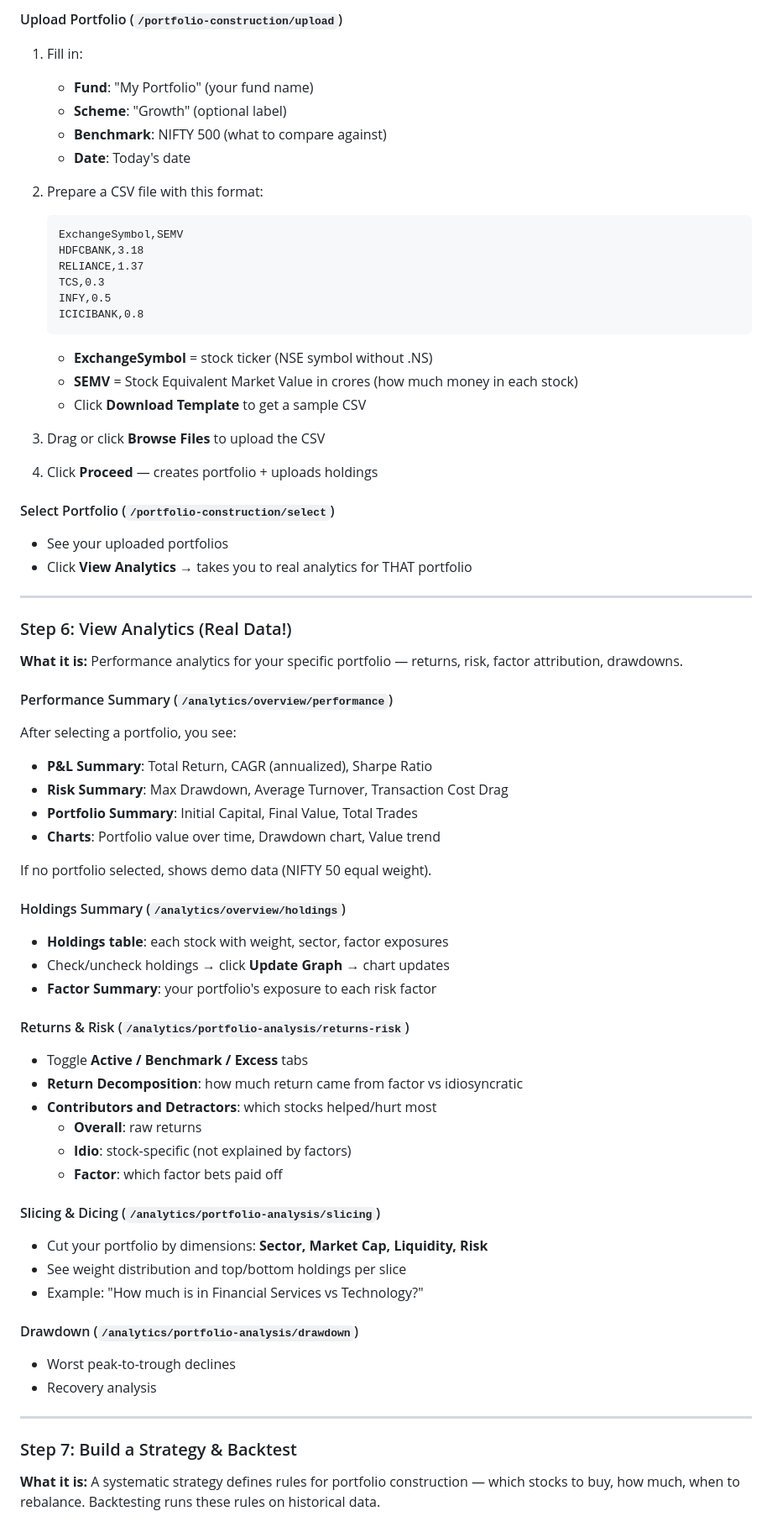
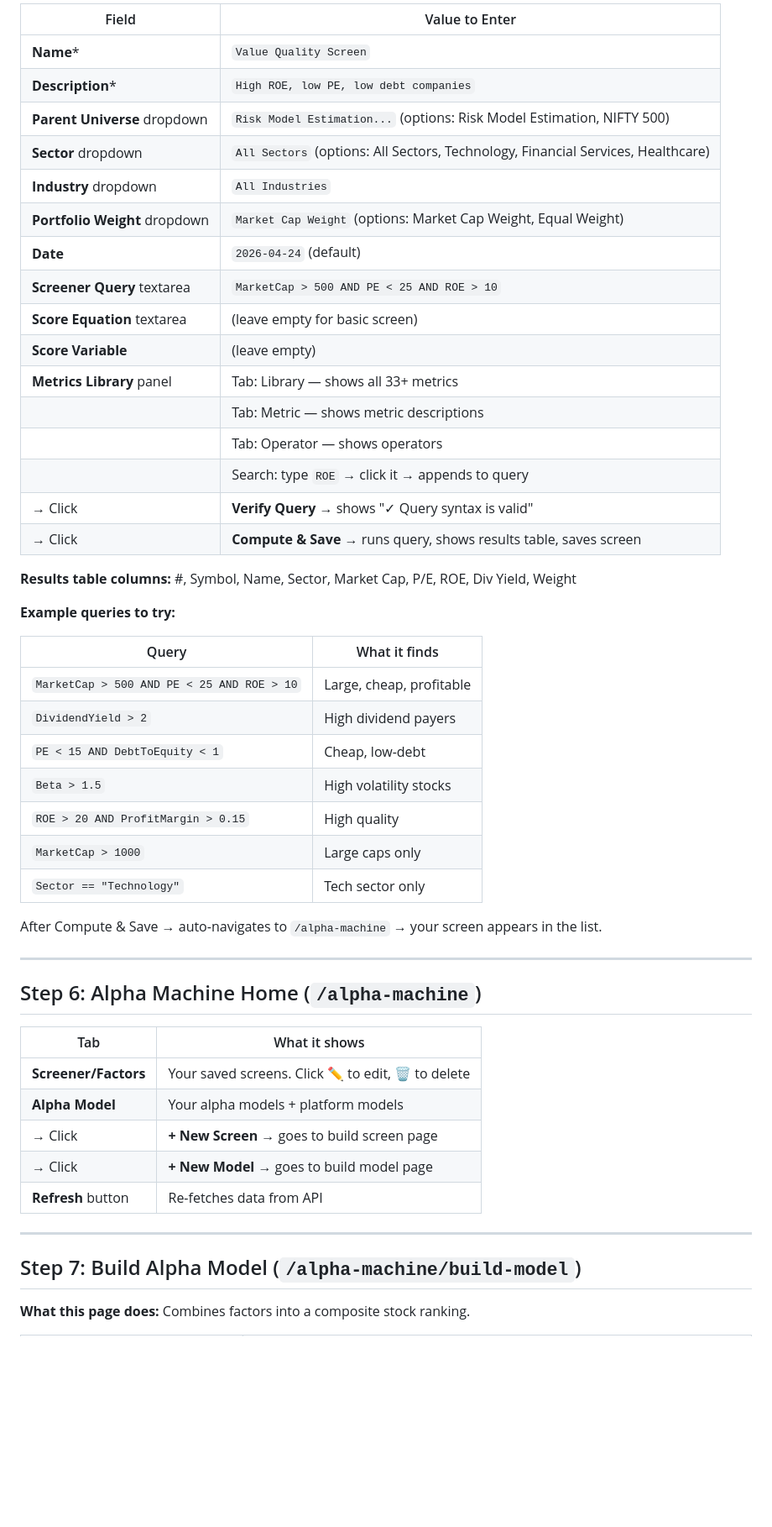
Before and after one commit to mr-vaibh/galedge, a Markdown page: HOW-TO-USE.md, the part around one of its changes. Shown at 84% size. GitHub-like rendering; blank space fills up the shorter version.

````diff
--- a/HOW-TO-USE.md
+++ b/HOW-TO-USE.md
@@ -134,72 +95,54 @@ Open http://localhost:3000
 
-#### Upload Portfolio (`/portfolio-construction/upload`)
+| Field | Value to Enter |
+|-------|---------------|
+| **Name*** | `Value Quality Screen` |
+| **Description*** | `High ROE, low PE, low debt companies` |
+| **Parent Universe** dropdown | `Risk Model Estimation...` (options: Risk Model Estimation, NIFTY 500) |
+| **Sector** dropdown | `All Sectors` (options: All Sectors, Technology, Financial Services, Healthcare) |
+| **Industry** dropdown | `All Industries` |
+| **Portfolio Weight** dropdown | `Market Cap Weight` (options: Market Cap Weight, Equal Weight) |
+| **Date** | `2026-04-24` (default) |
+| **Screener Query** textarea | `MarketCap > 500 AND PE < 25 AND ROE > 10` |
+| **Score Equation** textarea | (leave empty for basic screen) |
+| **Score Variable** | (leave empty) |
+| **Metrics Library** panel | Tab: Library — shows all 33+ metrics |
+| | Tab: Metric — shows metric descriptions |
+| | Tab: Operator — shows operators |
+| | Search: type `ROE` → click it → appends to query |
+| → Click | **Verify Query** → shows "✓ Query syntax is valid" |
+| → Click | **Compute & Save** → runs query, shows results table, saves screen |
 
-1. Fill in:
-   - **Fund**: "My Portfolio" (your fund name)
-   - **Scheme**: "Growth" (optional label)
-   - **Benchmark**: NIFTY 500 (what to compare against)
-   - **Date**: Today's date
+**Results table columns:** #, Symbol, Name, Sector, Market Cap, P/E, ROE, Div Yield, Weight
 
-2. Prepare a CSV file with this format:
-   ```csv
-   ExchangeSymbol,SEMV
-   HDFCBANK,3.18
-   RELIANCE,1.37
-   TCS,0.3
-   INFY,0.5
-   ICICIBANK,0.8
-   ```
-   - **ExchangeSymbol** = stock ticker (NSE symbol without .NS)
-   - **SEMV** = Stock Equivalent Market Value in crores (how much money in each stock)
-   - Click **Download Template** to get a sample CSV
+**Example queries to try:**
 
-3. Drag or click **Browse Files** to upload the CSV
-4. Click **Proceed** — creates portfolio + uploads holdings
+| Query | What it finds |
+|-------|--------------|
+| `MarketCap > 500 AND PE < 25 AND ROE > 10` | Large, cheap, profitable |
+| `DividendYield > 2` | High dividend payers |
+| `PE < 15 AND DebtToEquity < 1` | Cheap, low-debt |
+| `Beta > 1.5` | High volatility stocks |
+| `ROE > 20 AND ProfitMargin > 0.15` | High quality |
+| `MarketCap > 1000` | Large caps only |
+| `Sector == "Technology"` | Tech sector only |
 
-#### Select Portfolio (`/portfolio-construction/select`)
-- See your uploaded portfolios
-- Click **View Analytics** → takes you to real analytics for THAT portfolio
+After Compute & Save → auto-navigates to `/alpha-machine` → your screen appears in the list.
 
 ---
 
-### Step 6: View Analytics (Real Data!)
+## Step 6: Alpha Machine Home (`/alpha-machine`)
 
-**What it is:** Performance analytics for your specific portfolio — returns, risk, factor attribution, drawdowns.
-
-#### Performance Summary (`/analytics/overview/performance`)
-After selecting a portfolio, you see:
-- **P&L Summary**: Total Return, CAGR (annualized), Sharpe Ratio
-- **Risk Summary**: Max Drawdown, Average Turnover, Transaction Cost Drag
-- **Portfolio Summary**: Initial Capital, Final Value, Total Trades
-- **Charts**: Portfolio value over time, Drawdown chart, Value trend
-
-If no portfolio selected, shows demo data (NIFTY 50 equal weight).
-
-#### Holdings Summary (`/analytics/overview/holdings`)
-- **Holdings table**: each stock with weight, sector, factor exposures
-- Check/uncheck holdings → click **Update Graph** → chart updates
-- **Factor Summary**: your portfolio's exposure to each risk factor
-
-#### Returns & Risk (`/analytics/portfolio-analysis/returns-risk`)
-- Toggle **Active / Benchmark / Excess** tabs
-- **Return Decomposition**: how much return came from factor vs idiosyncratic
-- **Contributors and Detractors**: which stocks helped/hurt most
-  - **Overall**: raw returns
-  - **Idio**: stock-specific (not explained by factors)
-  - **Factor**: which factor bets paid off
-
-#### Slicing & Dicing (`/analytics/portfolio-analysis/slicing`)
-- Cut your portfolio by dimensions: **Sector, Market Cap, Liquidity, Risk**
-- See weight distribution and top/bottom holdings per slice
-- Example: "How much is in Financial Services vs Technology?"
-
-#### Drawdown (`/analytics/portfolio-analysis/drawdown`)
-- Worst peak-to-trough declines
-- Recovery analysis
+| Tab | What it shows |
+|-----|--------------|
+| **Screener/Factors** | Your saved screens. Click ✏️ to edit, 🗑️ to delete |
+| **Alpha Model** | Your alpha models + platform models |
+| → Click | **+ New Screen** → goes to build screen page |
+| → Click | **+ New Model** → goes to build model page |
+| **Refresh** button | Re-fetches data from API |
 
 ---
 
-### Step 7: Build a Strategy & Backtest
+## Step 7: Build Alpha Model (`/alpha-machine/build-model`)
 
-**What it is:** A systematic strategy defines rules for portfolio construction — which stocks to buy, how much, when to rebalance. Backtesting runs these rules on historical data.
+**What this page does:** Combines factors into a composite stock ranking.
 
````
Also changed, not shown: other parts of HOW-TO-USE.md (+376 -218 lines).
